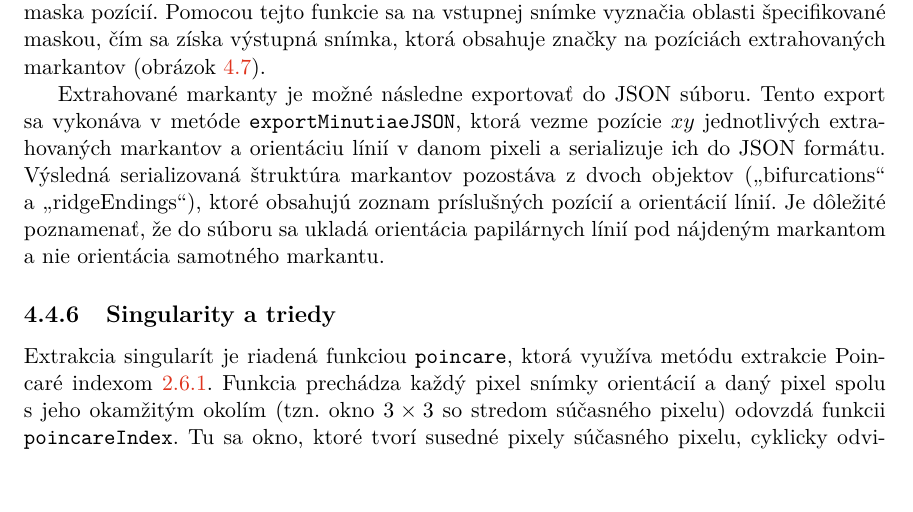
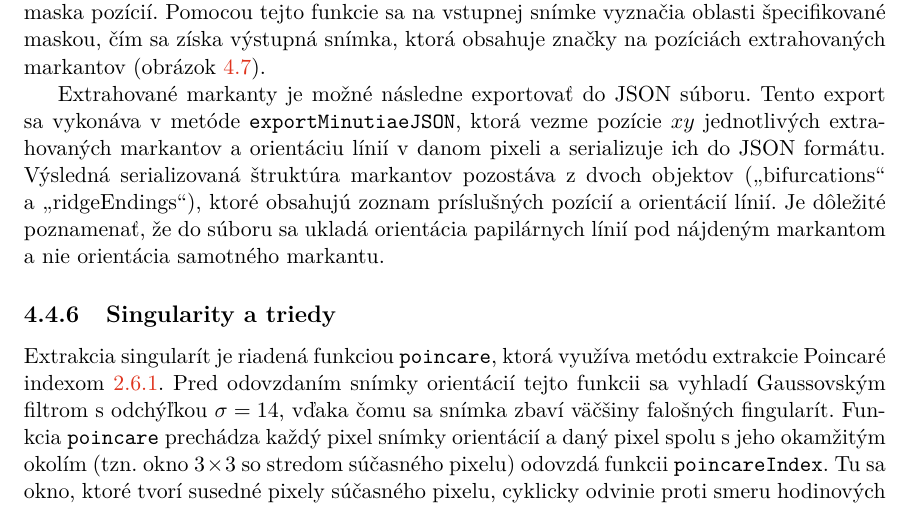
Before and after one commit to pemeth/wsq_editor, a LaTeX thesis (doc/xnemet04.tex, which reads doc/projekt-01-kapitoly-chapters.tex): part of page 42 of 53, cut so that both start at the same text. Compiled offline with pdfLaTeX.

Commit message:
Add a sentence about orient field smoothing detecting singularities

```diff
--- a/doc/projekt-01-kapitoly-chapters.tex
+++ b/doc/projekt-01-kapitoly-chapters.tex
@@ -1372,8 +1372,9 @@
   \end{figure}
 
   \subsection{Singularity a triedy} \label{sec:singul_a_triedy}
-  Extrakcia singularít je riadená funkciou \texttt{poincare}, ktorá využíva metódu extrakcie Poincaré indexom~{\ref{sec:poincare}}. Funkcia prechádza každý
-  pixel snímky orientácií
+  Extrakcia singularít je riadená funkciou \texttt{poincare}, ktorá využíva metódu extrakcie Poincaré indexom~{\ref{sec:poincare}}. Pred odovzdaním snímky
+  orientácií tejto funkcii sa vyhladí Gaussovským filtrom s odchýľkou $\sigma = 14$, vďaka čomu sa snímka zbaví väčšiny falošných fingularít.
+  Funkcia \texttt{poincare} prechádza každý pixel snímky orientácií
   a daný pixel spolu s jeho okamžitým okolím (tzn. okno $3 \times 3$ so stredom súčasného pixelu) odovzdá funkcii \texttt{poincareIndex}. Tu sa okno,
   ktoré tvorí susedné pixely súčasného pixelu, cyklicky odvinie
   proti smeru hodinových ručičiek. Na odvinutom okne sa vypočíta Poincaré index pre daný pixel a táto hodnota sa vráti hlavnej riadiacej funkcii.
```
